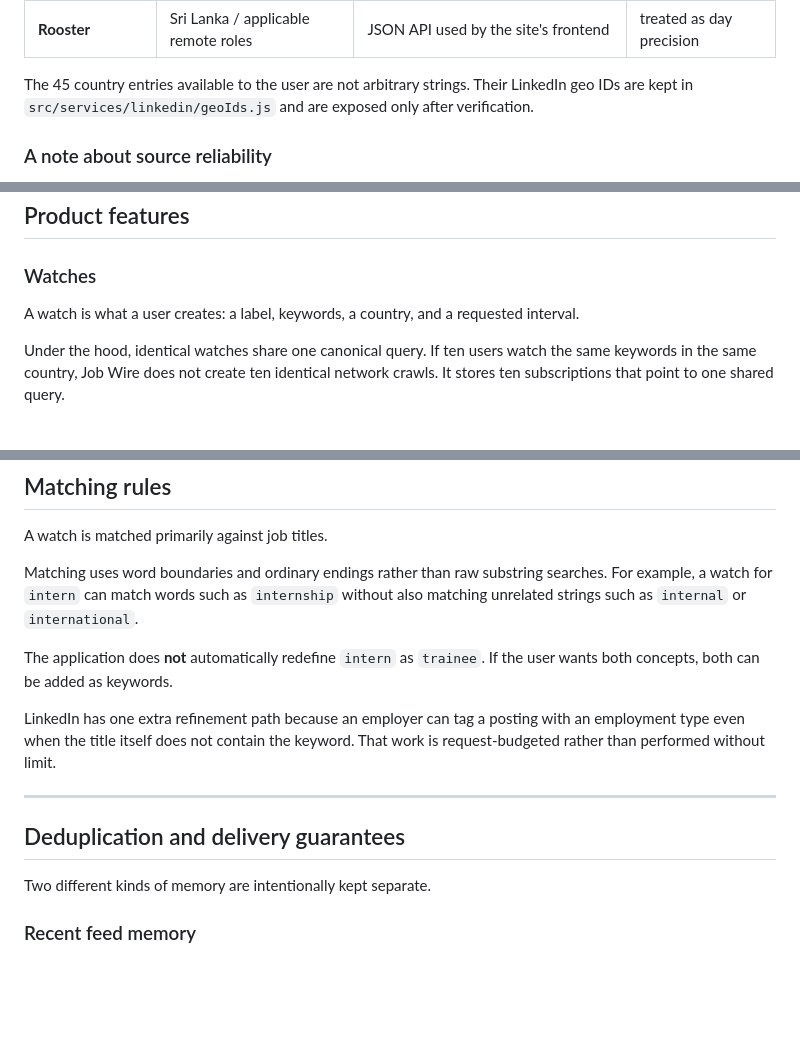
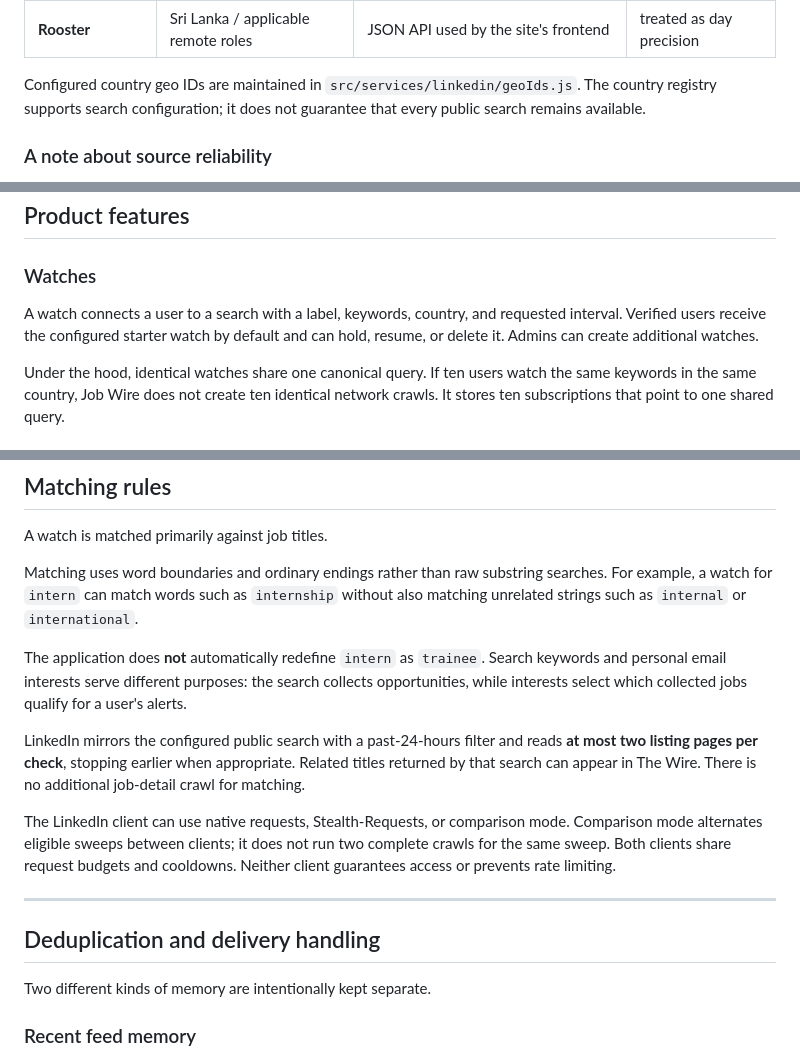
Before and after one commit to Zacky-Ahmed/Job-Wire, a Markdown page: README.md, 3 parts joined by grey strips. Rendered like a GitHub page; blank space fills up the shorter version.

```diff
--- a/README.md
+++ b/README.md
@@ -83,9 +83,9 @@ which checkbox to select for which board.
 | **XpressJobs** | Sri Lanka | JSON API used by the site's frontend | no reliable publish time |
 | **Rooster** | Sri Lanka / applicable remote roles | JSON API used by the site's frontend | treated as day precision |
 
-The 45 country entries available to the user are not arbitrary strings. Their
-LinkedIn geo IDs are kept in <code>src/services/linkedin/geoIds.js</code> and
-are exposed only after verification.
+Configured country geo IDs are maintained in
+<code>src/services/linkedin/geoIds.js</code>. The country registry supports search
+configuration; it does not guarantee that every public search remains available.
 
 ### A note about source reliability
 
@@ -106,8 +106,9 @@ empty result is real.
 
 ### Watches
 
-A watch is what a user creates: a label, keywords, a country, and a requested
-interval.
+A watch connects a user to a search with a label, keywords, country, and
+requested interval. Verified users receive the configured starter watch by
+default and can hold, resume, or delete it. Admins can create additional watches.
 
 Under the hood, identical watches share one canonical query. If ten users watch
 the same keywords in the same country, Job Wire does not create ten identical
@@ -483,16 +504,23 @@ searches. For example, a watch for <code>intern</code> can match words such as
 <code>internal</code> or <code>international</code>.
 
 The application does **not** automatically redefine <code>intern</code> as
-<code>trainee</code>. If the user wants both concepts, both can be added as
-keywords.
+<code>trainee</code>. Search keywords and personal email interests serve different
+purposes: the search collects opportunities, while interests select which
+collected jobs qualify for a user's alerts.
 
-LinkedIn has one extra refinement path because an employer can tag a posting
-with an employment type even when the title itself does not contain the
-keyword. That work is request-budgeted rather than performed without limit.
+LinkedIn mirrors the configured public search with a past-24-hours filter and
+reads **at most two listing pages per check**, stopping earlier when appropriate.
+Related titles returned by that search can appear in The Wire. There is no
+additional job-detail crawl for matching.
+
+The LinkedIn client can use native requests, Stealth-Requests, or comparison
+mode. Comparison mode alternates eligible sweeps between clients; it does not
+run two complete crawls for the same sweep. Both clients share request budgets
+and cooldowns. Neither client guarantees access or prevents rate limiting.
 
 ---
 
-## Deduplication and delivery guarantees
+## Deduplication and delivery handling
 
 Two different kinds of memory are intentionally kept separate.
 
```
Also changed, not shown: other parts of README.md (+56 -35 lines).
